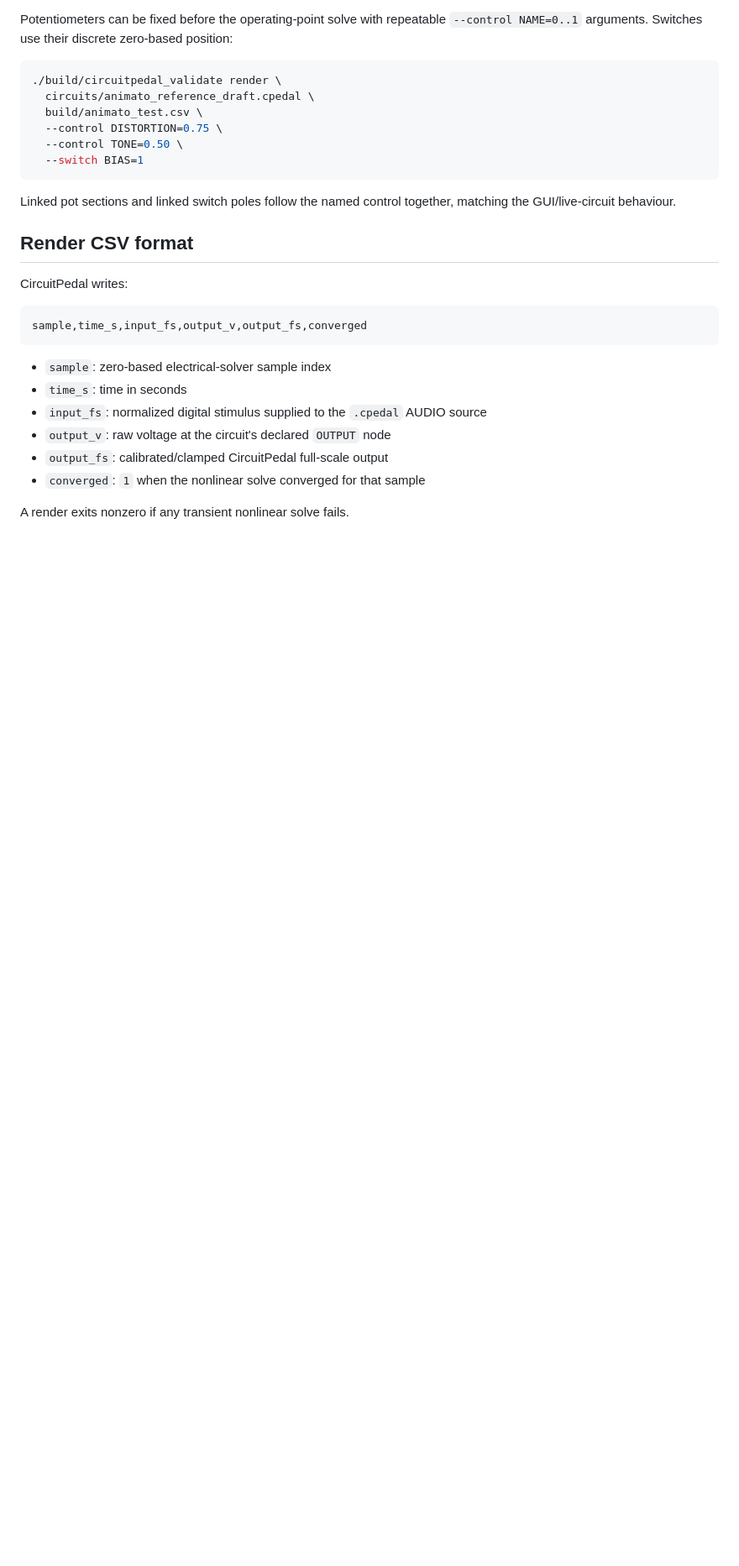
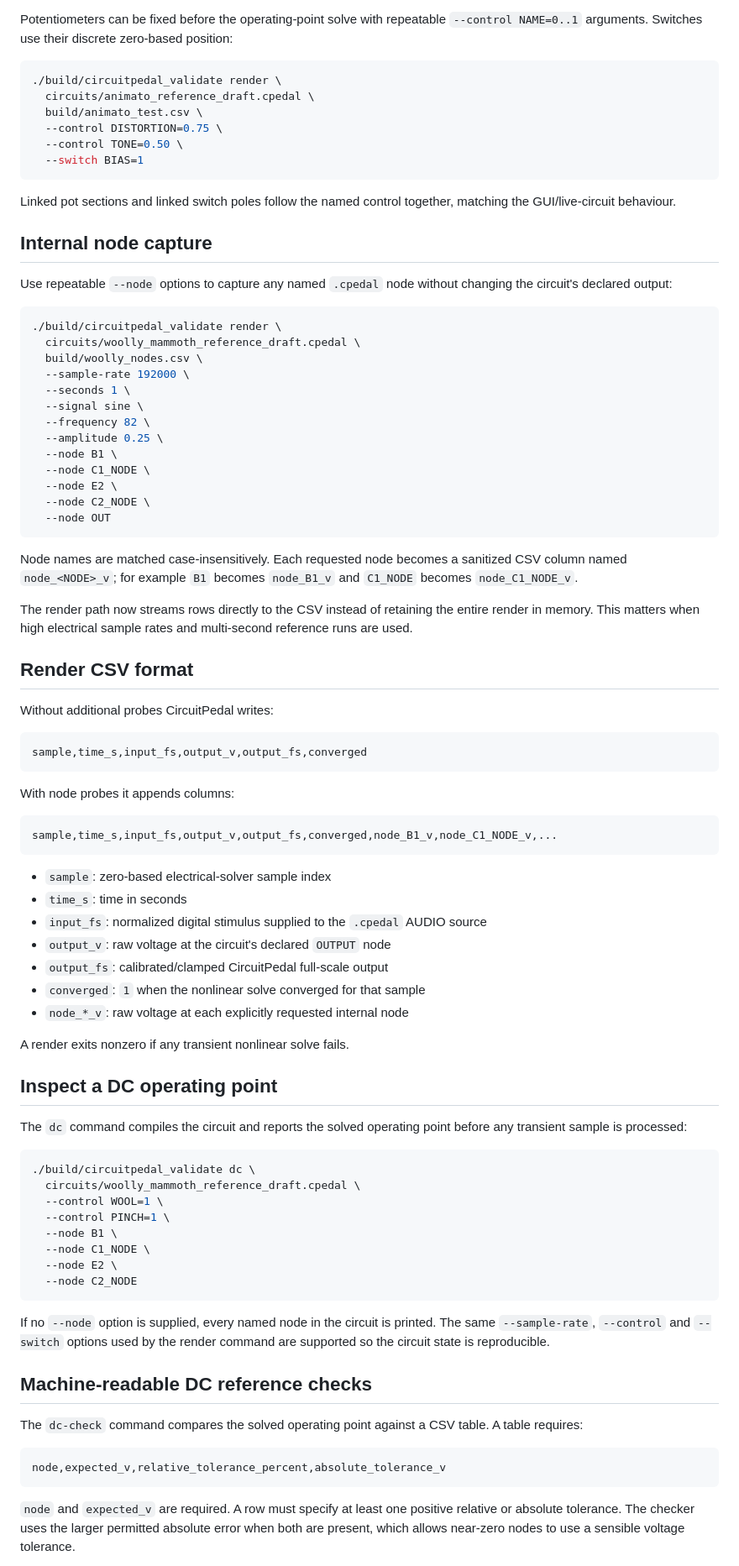
Before and after one commit to jhaago/CircuitPedal, a Markdown page: docs/validation_tool.md, the part around one of its changes. Shown at 84% size. Drawn GitHub-style; blank space fills up the shorter version.

Commit message:
V0.19: document node probes and DC reference workflow

````diff
--- a/docs/validation_tool.md
+++ b/docs/validation_tool.md
@@ -73,12 +74,47 @@ Potentiometers can be fixed before the operating-point solve with repeatable
 Linked pot sections and linked switch poles follow the named control together,
 matching the GUI/live-circuit behaviour.
 
+## Internal node capture
+
+Use repeatable `--node` options to capture any named `.cpedal` node without
+changing the circuit's declared output:
+
+```bash
+./build/circuitpedal_validate render \
+  circuits/woolly_mammoth_reference_draft.cpedal \
+  build/woolly_nodes.csv \
+  --sample-rate 192000 \
+  --seconds 1 \
+  --signal sine \
+  --frequency 82 \
+  --amplitude 0.25 \
+  --node B1 \
+  --node C1_NODE \
+  --node E2 \
+  --node C2_NODE \
+  --node OUT
+```
+
+Node names are matched case-insensitively. Each requested node becomes a
+sanitized CSV column named `node_<NODE>_v`; for example `B1` becomes
+`node_B1_v` and `C1_NODE` becomes `node_C1_NODE_v`.
+
+The render path now streams rows directly to the CSV instead of retaining the
+entire render in memory. This matters when high electrical sample rates and
+multi-second reference runs are used.
+
 ## Render CSV format
 
-CircuitPedal writes:
+Without additional probes CircuitPedal writes:
 
 ```text
 sample,time_s,input_fs,output_v,output_fs,converged
+```
+
+With node probes it appends columns:
+
+```text
+sample,time_s,input_fs,output_v,output_fs,converged,node_B1_v,node_C1_NODE_v,...
 ```
 
 - `sample`: zero-based electrical-solver sample index
@@ -87,6 +123,41 @@ sample,time_s,input_fs,output_v,output_fs,converged
 - `output_v`: raw voltage at the circuit's declared `OUTPUT` node
 - `output_fs`: calibrated/clamped CircuitPedal full-scale output
 - `converged`: `1` when the nonlinear solve converged for that sample
+- `node_*_v`: raw voltage at each explicitly requested internal node
 
 A render exits nonzero if any transient nonlinear solve fails.
 
+## Inspect a DC operating point
+
+The `dc` command compiles the circuit and reports the solved operating point
+before any transient sample is processed:
+
+```bash
+./build/circuitpedal_validate dc \
+  circuits/woolly_mammoth_reference_draft.cpedal \
+  --control WOOL=1 \
+  --control PINCH=1 \
+  --node B1 \
+  --node C1_NODE \
+  --node E2 \
+  --node C2_NODE
+```
+
+If no `--node` option is supplied, every named node in the circuit is printed.
+The same `--sample-rate`, `--control` and `--switch` options used by the render
+command are supported so the circuit state is reproducible.
+
+## Machine-readable DC reference checks
+
+The `dc-check` command compares the solved operating point against a CSV table.
+A table requires:
+
+```text
+node,expected_v,relative_tolerance_percent,absolute_tolerance_v
+```
+
+`node` and `expected_v` are required. A row must specify at least one positive
+relative or absolute tolerance. The checker uses the larger permitted absolute
+error when both are present, which allows near-zero nodes to use a sensible
+voltage tolerance.
+
````
Also changed, not shown: other parts of docs/validation_tool.md (+77 -26 lines).
